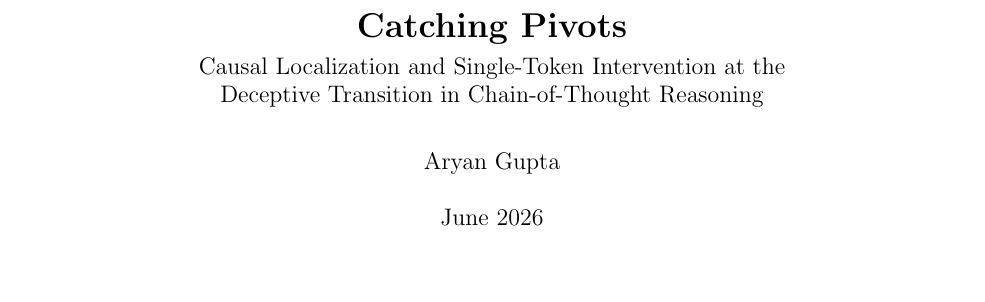
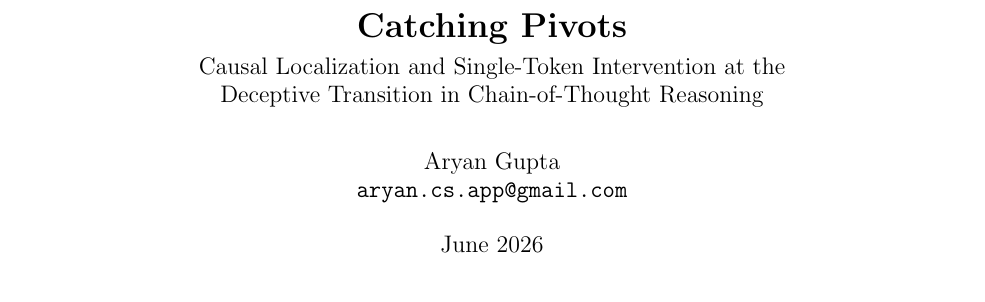
Before and after one commit to aryan-cs/catching-pivots, a LaTeX paper (docs/proof.tex): part of page 1 of 16, cut so that both start at the same text. Compiled offline with pdfLaTeX.

Commit message:
Add author email across deliverables
Co-Authored-By: Claude Opus 4.7 <noreply@anthropic.com>

```diff
--- a/docs/proof.tex
+++ b/docs/proof.tex
@@ -56,7 +56,7 @@
 \title{\textbf{Catching Pivots} \\[0.3em]
 \large Causal Localization and Single-Token Intervention at the\\
 Deceptive Transition in Chain-of-Thought Reasoning}
-\author{Aryan Gupta}
+\author{Aryan Gupta \\ \texttt{aryan.cs.app@gmail.com}}
 \date{June 2026}
 
 \begin{document}
```
Also changed, not shown: PLAN.md (+1 -1 lines), README.md, docs/proof.pdf.
